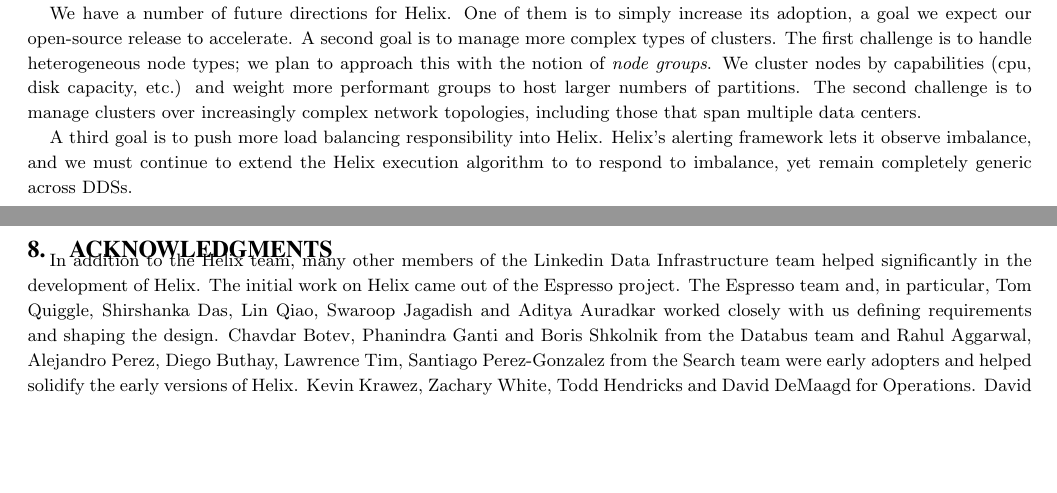
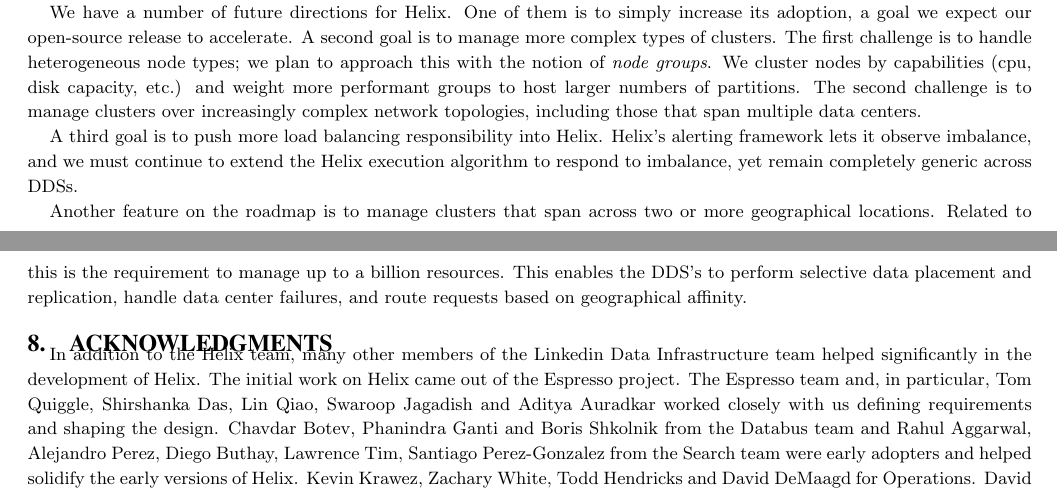
Before and after one commit to kishoreg/helix-paper, a LaTeX paper (helix_tex/helix_onecol.tex, which reads conclusion.tex): two parts of pages 17 and 18 of 18, joined at a grey line, cut so that both start at the same text, the shorter picture padded with empty space. Compiled offline with pdfLaTeX.

Commit message:
Minor corrections

```diff
--- a/conclusion.tex
+++ b/conclusion.tex
@@ -32,8 +32,13 @@
 
 A third goal is to push more load balancing responsibility into \helix.  \helix's
 alerting framework lets it observe imbalance, and we must continue to extend the
-\helix execution algorithm to to respond to imbalance, yet remain completely
+\helix execution algorithm to respond to imbalance, yet remain completely
 generic across DDSs.
+
+Another feature on the roadmap is to manage clusters that span across two or
+more geographical locations. Related to this is the requirement to manage up to a billion resources.
+This enables the DDS's to perform selective data placement and replication, handle data center failures,
+and route requests based on geographical affinity.
 
 \section{Acknowledgments}
 \label{sec:Acknowledgements}
```
Also changed, not shown: helix.pdf, helix_onecol.pdf, 2 other files.
